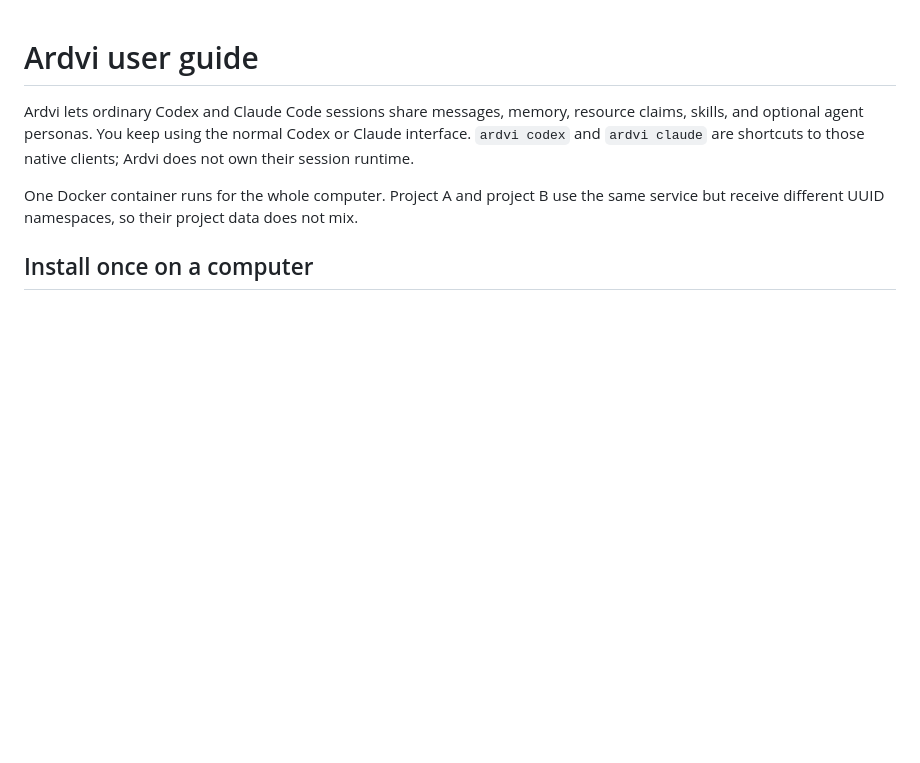
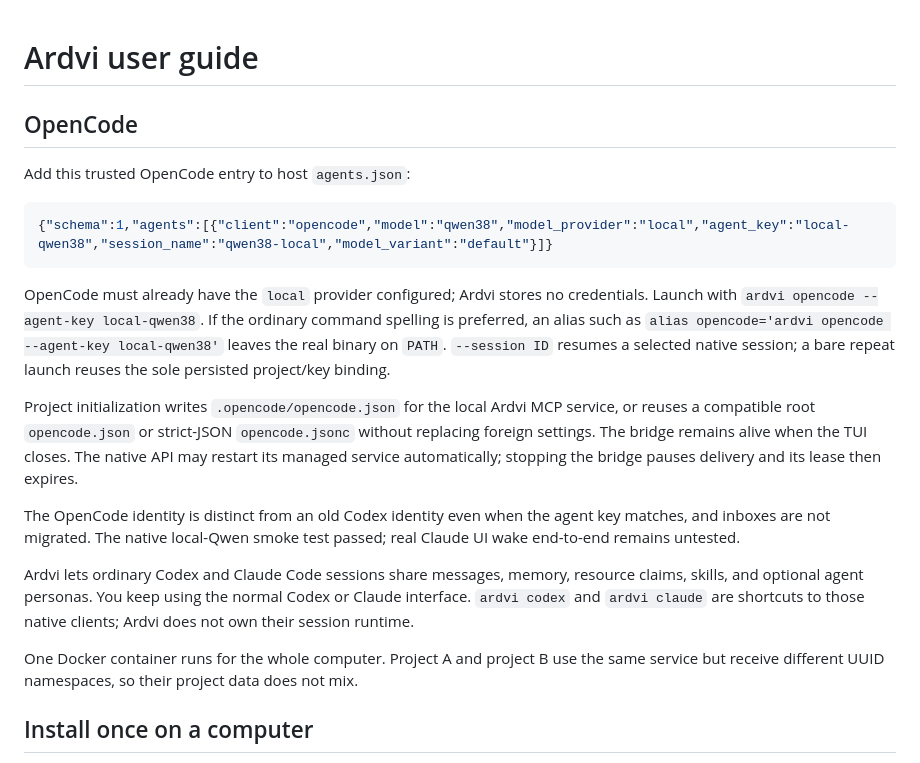
Before and after one commit to Lunden-Labs/ardvi-harness, a Markdown page: docs/guide.md, the part around the change. GitHub-like rendering; blank space fills up the shorter version.

````diff
--- a/docs/guide.md
+++ b/docs/guide.md
@@ -1,4 +1,29 @@
 # Ardvi user guide
+
+## OpenCode
+
+Add this trusted OpenCode entry to host `agents.json`:
+
+```json
+{"schema":1,"agents":[{"client":"opencode","model":"qwen38","model_provider":"local","agent_key":"local-qwen38","session_name":"qwen38-local","model_variant":"default"}]}
+```
+
+OpenCode must already have the `local` provider configured; Ardvi stores no
+credentials. Launch with `ardvi opencode --agent-key local-qwen38`. If the
+ordinary command spelling is preferred, an alias such as
+`alias opencode='ardvi opencode --agent-key local-qwen38'` leaves the real
+binary on `PATH`. `--session ID` resumes a selected native session; a bare
+repeat launch reuses the sole persisted project/key binding.
+
+Project initialization writes `.opencode/opencode.json` for the local Ardvi
+MCP service, or reuses a compatible root `opencode.json` or strict-JSON
+`opencode.jsonc` without replacing foreign settings. The bridge remains alive
+when the TUI closes. The native API may restart its managed service
+automatically; stopping the bridge pauses delivery and its lease then expires.
+
+The OpenCode identity is distinct from an old Codex identity even when the
+agent key matches, and inboxes are not migrated. The native local-Qwen smoke
+test passed; real Claude UI wake end-to-end remains untested.
 
 Ardvi lets ordinary Codex and Claude Code sessions share messages, memory,
 resource claims, skills, and optional agent personas. You keep using the normal
````
Also changed, not shown: README.md (+1 -1 lines).
